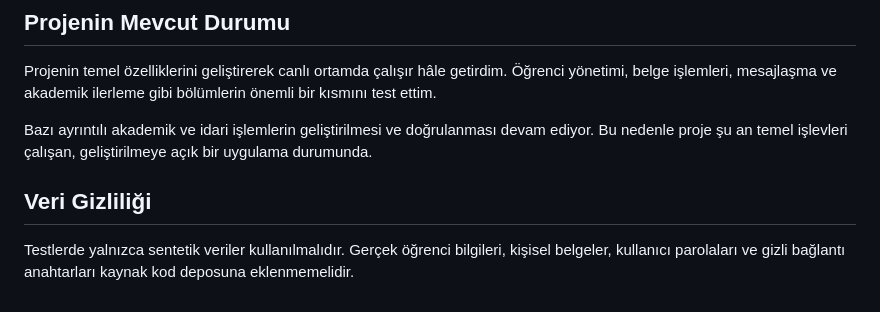
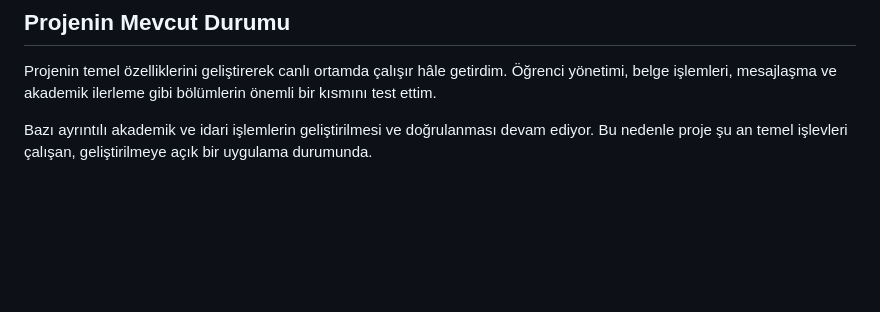
Before and after one commit to ayseceydall/cap-ydp_otomasyon, a Markdown page: README.md, the part around the change. Drawn GitHub-style; blank space fills up the shorter version.

```diff
--- a/README.md
+++ b/README.md
@@ -110,7 +110,3 @@ Belge yükleme ve indirme, mesajlaşma, mesaj ekleri ve akademik ilerleme ekran
 Projenin temel özelliklerini geliştirerek canlı ortamda çalışır hâle getirdim. Öğrenci yönetimi, belge işlemleri, mesajlaşma ve akademik ilerleme gibi bölümlerin önemli bir kısmını test ettim.
 
 Bazı ayrıntılı akademik ve idari işlemlerin geliştirilmesi ve doğrulanması devam ediyor. Bu nedenle proje şu an temel işlevleri çalışan, geliştirilmeye açık bir uygulama durumunda.
-
-## Veri Gizliliği
-
-Testlerde yalnızca sentetik veriler kullanılmalıdır. Gerçek öğrenci bilgileri, kişisel belgeler, kullanıcı parolaları ve gizli bağlantı anahtarları kaynak kod deposuna eklenmemelidir.
```
